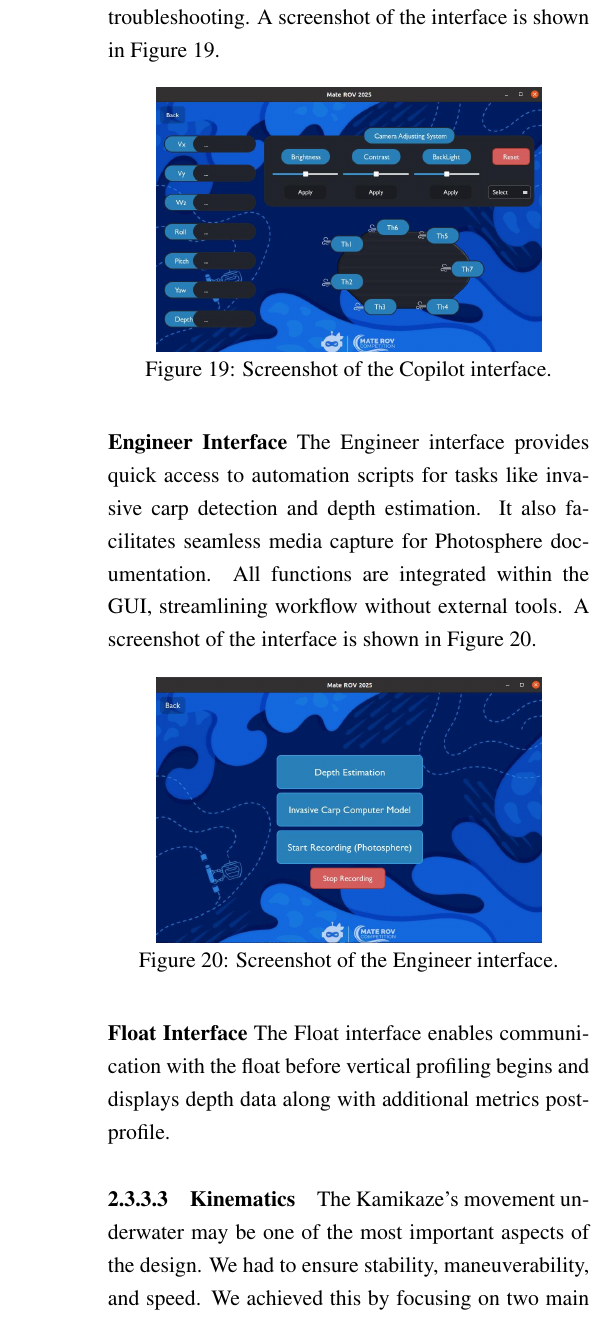
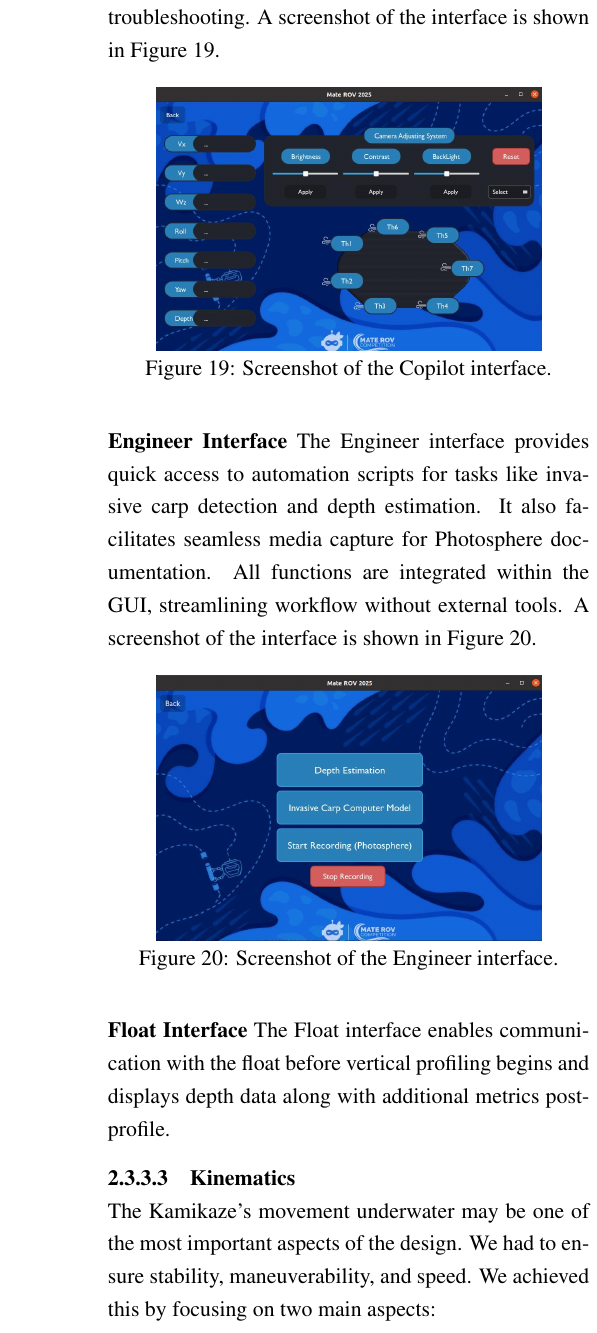
Before and after one commit to ejustroboticsclub/MATE-ROV-2025, a LaTeX document (Technical Documentation/LaTeX/Technical Report/Technical Report.tex, which reads Technical Documentation/LaTeX/Technical Report/Sections/2Design Rationale/subsections/2.3.3software_system.tex): part of one column of page 12 of 15, cut so that both start at the same text. Compiled offline with pdfLaTeX.

Commit message:
Adjusted appearance to match the rest of the document

```diff
--- a/Technical Documentation/LaTeX/Technical Report/Sections/2Design Rationale/subsections/2.3.3software_system.tex
+++ b/Technical Documentation/LaTeX/Technical Report/Sections/2Design Rationale/subsections/2.3.3software_system.tex
@@ -42,9 +41,7 @@ The Engineer interface provides quick access to automation scripts for tasks lik
 \textbf{Float Interface}
 The Float interface enables communication with the float before vertical profiling begins and displays depth data along with additional metrics post-profile.
 
-\paragraph{Kinematics}
-The Kamikaze's movement underwater may be one of the most important aspects of
-the design. We had to ensure stability, maneuverability, and speed. We achieved
-this by focusing on two main aspects:
-\begin{itemize}
+\vspace{-0.3cm}
+\paragraph{Kinematics} \ \\
+The Kamikaze's movement underwater may be one of the most important aspects of the design. We had to ensure stability, maneuverability, and speed. We achieved this by focusing on two main aspects:
 
@@ -59,3 +56,4 @@ this by focusing on two main aspects:
         \label{fig:thruster}
     \end{figure}
 
+    \item \textbf{PID Control:} We have implemented PID controllers for all critical movement axes, allowing for precise control over the robot's movement and ensures that it remains stable in the water. We implemented an FFT (Fast Fourier Transform) based auto-tuning algorithm to tune the PID parameters, as this is our first year using the new Vehicle. We also supplemented the algorithm with a live
@@ -71,6 +64,8 @@ this by focusing on two main aspects:
     \caption{Live Plotting of PID Parameters}
     \label{fig:pid_live}
     \end{figure}
+\end{itemize}
 
-\paragraph{Open Sourcing the Kamikaze}
-We have all of our working code available on our GitHub repository. A lot of effort
+\vspace{-1cm}
+\paragraph{Open Sourcing the Kamikaze} \ \\
+We have all of our working code available on our GitHub repository. A lot of effort was made this year to maintain, document, and clean up the code, making it easier for future teams to understand and build upon. We believe that this is a crucial step in the development of the Kamikaze, as it allows for a more collaborative environment and ensures that the knowledge gained from each year is not lost.
```
Also changed, not shown: Technical Documentation/LaTeX/Technical Report/Sections/2Design Rationale/subsections/2.3.3software_system.tex (27 more changed lines). Lines whose indentation alone changed are shown as unchanged.
